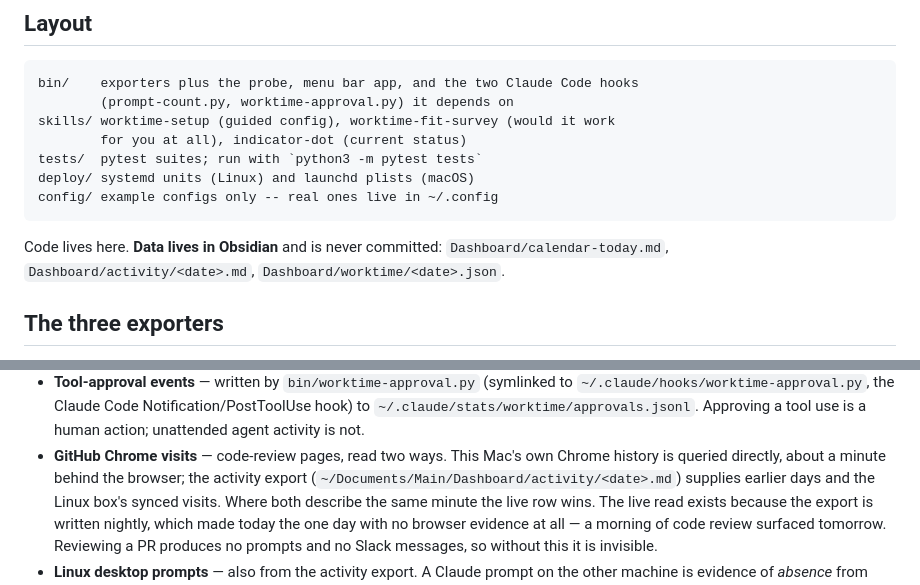
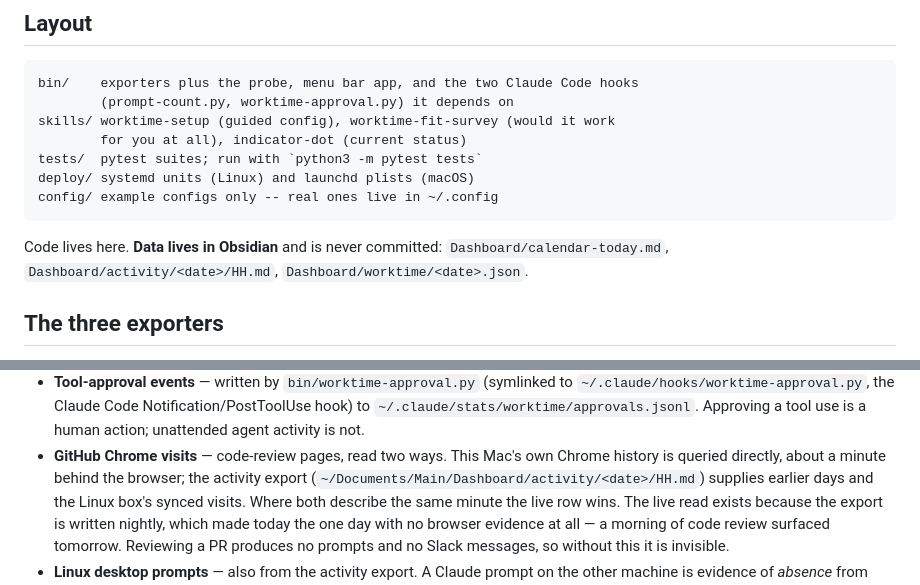
Before and after one commit to oriooctopus/worktime, a Markdown page: README.md, 2 parts joined by grey strips. Rendered like a GitHub page.

Commit message:
Update activity export path mentions for the chunked hourly layout
Dashboard/activity/<date>.md is now Dashboard/activity/<date>/HH.md
(see the previous commit) -- fixes the two remaining docs pointers.

Co-Authored-By: Claude Opus 5 <noreply@anthropic.com>
Claude-Session: https://claude.ai/code/session_01Jgxb5ThsMxSC9fAod3c9Jv

````diff
--- a/README.md
+++ b/README.md
@@ -21,7 +21,7 @@ config/ example configs only -- real ones live in ~/.config
 ```
 
 Code lives here. **Data lives in Obsidian** and is never committed:
-`Dashboard/calendar-today.md`, `Dashboard/activity/<date>.md`,
+`Dashboard/calendar-today.md`, `Dashboard/activity/<date>/HH.md`,
 `Dashboard/worktime/<date>.json`.
 
 ## The three exporters
@@ -297,7 +297,7 @@ draws a coloured dot; it never recomputes state itself.
   Approving a tool use is a human action; unattended agent activity is not.
 - **GitHub Chrome visits** — code-review pages, read two ways. This Mac's own
   Chrome history is queried directly, about a minute behind the browser; the
-  activity export (`~/Documents/Main/Dashboard/activity/<date>.md`) supplies
+  activity export (`~/Documents/Main/Dashboard/activity/<date>/HH.md`) supplies
   earlier days and the Linux box's synced visits. Where both describe the same
   minute the live row wins. The live read exists because the export is written
   nightly, which made today the one day with no browser evidence at all — a
````
Also changed, not shown: CLAUDE.md (+1 -1 lines).
